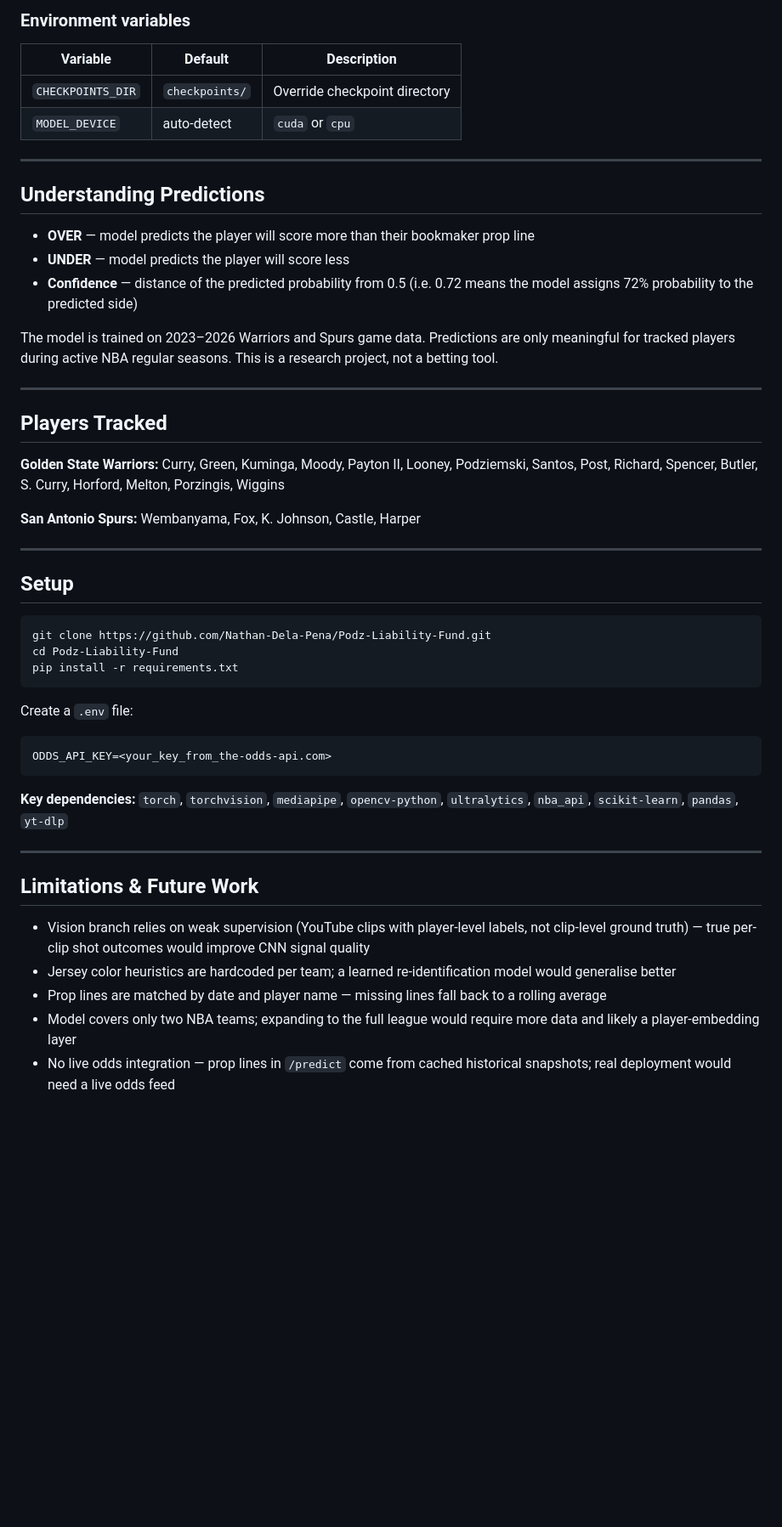
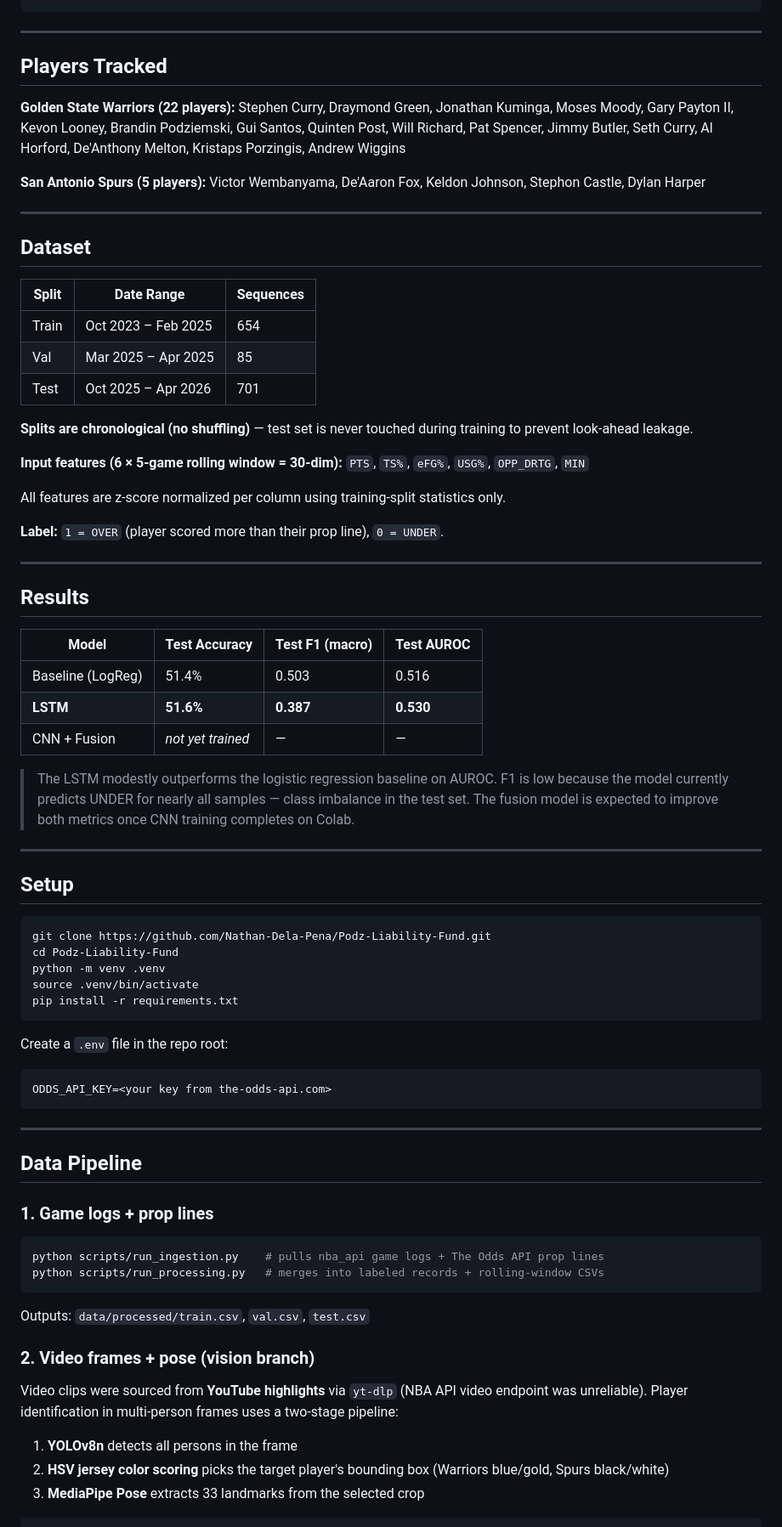
Before and after one commit to Nathan-Dela-Pena/Podz-Liability-Fund, a Markdown page: README.md, the part around one of its changes. Shown at 85% size. GitHub-like rendering; blank space fills up the shorter version.

Commit message:
docs: comprehensive README covering architecture, training, API, and deployment

````diff
--- a/README.md
+++ b/README.md
@@ -258,27 +46,44 @@ Rate limited to **10 requests / minute per IP**.
-### Environment variables
-
-| Variable          | Default        | Description                       |
-|-------------------|----------------|-----------------------------------|
-| `CHECKPOINTS_DIR` | `checkpoints/` | Override checkpoint directory     |
-| `MODEL_DEVICE`    | auto-detect    | `cuda` or `cpu`                   |
-
----
-
-## Understanding Predictions
-
-- **OVER** — model predicts the player will score more than their bookmaker prop line
-- **UNDER** — model predicts the player will score less
-- **Confidence** — distance of the predicted probability from 0.5 (i.e. 0.72 means the model assigns 72% probability to the predicted side)
-
-The model is trained on 2023–2026 Warriors and Spurs game data. Predictions are only meaningful for tracked players during active NBA regular seasons. This is a research project, not a betting tool.
 
 ---
 
 ## Players Tracked
 
-**Golden State Warriors:** Curry, Green, Kuminga, Moody, Payton II, Looney, Podziemski, Santos, Post, Richard, Spencer, Butler, S. Curry, Horford, Melton, Porzingis, Wiggins
+**Golden State Warriors (22 players):**
+Stephen Curry, Draymond Green, Jonathan Kuminga, Moses Moody, Gary Payton II, Kevon Looney, Brandin Podziemski, Gui Santos, Quinten Post, Will Richard, Pat Spencer, Jimmy Butler, Seth Curry, Al Horford, De'Anthony Melton, Kristaps Porzingis, Andrew Wiggins
 
-**San Antonio Spurs:** Wembanyama, Fox, K. Johnson, Castle, Harper
+**San Antonio Spurs (5 players):**
+Victor Wembanyama, De'Aaron Fox, Keldon Johnson, Stephon Castle, Dylan Harper
+
+---
+
+## Dataset
+
+| Split | Date Range          | Sequences |
+|-------|---------------------|-----------|
+| Train | Oct 2023 – Feb 2025 | 654       |
+| Val   | Mar 2025 – Apr 2025 | 85        |
+| Test  | Oct 2025 – Apr 2026 | 701       |
+
+**Splits are chronological (no shuffling)** — test set is never touched during training to prevent look-ahead leakage.
+
+**Input features (6 × 5-game rolling window = 30-dim):**
+`PTS`, `TS%`, `eFG%`, `USG%`, `OPP_DRTG`, `MIN`
+
+All features are z-score normalized per column using training-split statistics only.
+
+**Label:** `1 = OVER` (player scored more than their prop line), `0 = UNDER`.
+
+---
+
+## Results
+
+| Model          | Test Accuracy | Test F1 (macro) | Test AUROC |
+|----------------|---------------|-----------------|------------|
+| Baseline (LogReg) | 51.4%      | 0.503           | 0.516      |
+| **LSTM**       | **51.6%**     | **0.387**       | **0.530**  |
+| CNN + Fusion   | *not yet trained* | —           | —          |
+
+> The LSTM modestly outperforms the logistic regression baseline on AUROC. F1 is low because the model currently predicts UNDER for nearly all samples — class imbalance in the test set. The fusion model is expected to improve both metrics once CNN training completes on Colab.
 
 ---
 
@@ -287,23 +92,35 @@ The model is trained on 2023–2026 Warriors and Spurs game data. Predictions ar
 ```bash
 git clone https://github.com/Nathan-Dela-Pena/Podz-Liability-Fund.git
 cd Podz-Liability-Fund
+python -m venv .venv
+source .venv/bin/activate
 pip install -r requirements.txt
 ```
 
-Create a `.env` file:
+Create a `.env` file in the repo root:
 
 ```
-ODDS_API_KEY=<your_key_from_the-odds-api.com>
+ODDS_API_KEY=<your key from the-odds-api.com>
 ```
-
-**Key dependencies:** `torch`, `torchvision`, `mediapipe`, `opencv-python`, `ultralytics`, `nba_api`, `scikit-learn`, `pandas`, `yt-dlp`
 
 ---
 
-## Limitations & Future Work
+## Data Pipeline
 
-- Vision branch relies on weak supervision (YouTube clips with player-level labels, not clip-level ground truth) — true per-clip shot outcomes would improve CNN signal quality
-- Jersey color heuristics are hardcoded per team; a learned re-identification model would generalise better
-- Prop lines are matched by date and player name — missing lines fall back to a rolling average
-- Model covers only two NBA teams; expanding to the full league would require more data and likely a player-embedding layer
-- No live odds integration — prop lines in `/predict` come from cached historical snapshots; real deployment would need a live odds feed
+### 1. Game logs + prop lines
+
+```bash
+python scripts/run_ingestion.py    # pulls nba_api game logs + The Odds API prop lines
+python scripts/run_processing.py   # merges into labeled records + rolling-window CSVs
+```
+
+Outputs: `data/processed/train.csv`, `val.csv`, `test.csv`
+
+### 2. Video frames + pose (vision branch)
+
+Video clips were sourced from **YouTube highlights** via `yt-dlp` (NBA API video endpoint was unreliable). Player identification in multi-person frames uses a two-stage pipeline:
+
+1. **YOLOv8n** detects all persons in the frame
+2. **HSV jersey color scoring** picks the target player's bounding box (Warriors blue/gold, Spurs black/white)
+3. **MediaPipe Pose** extracts 33 landmarks from the selected crop
+
````
Also changed, not shown: other parts of README.md (+288 -249 lines).
